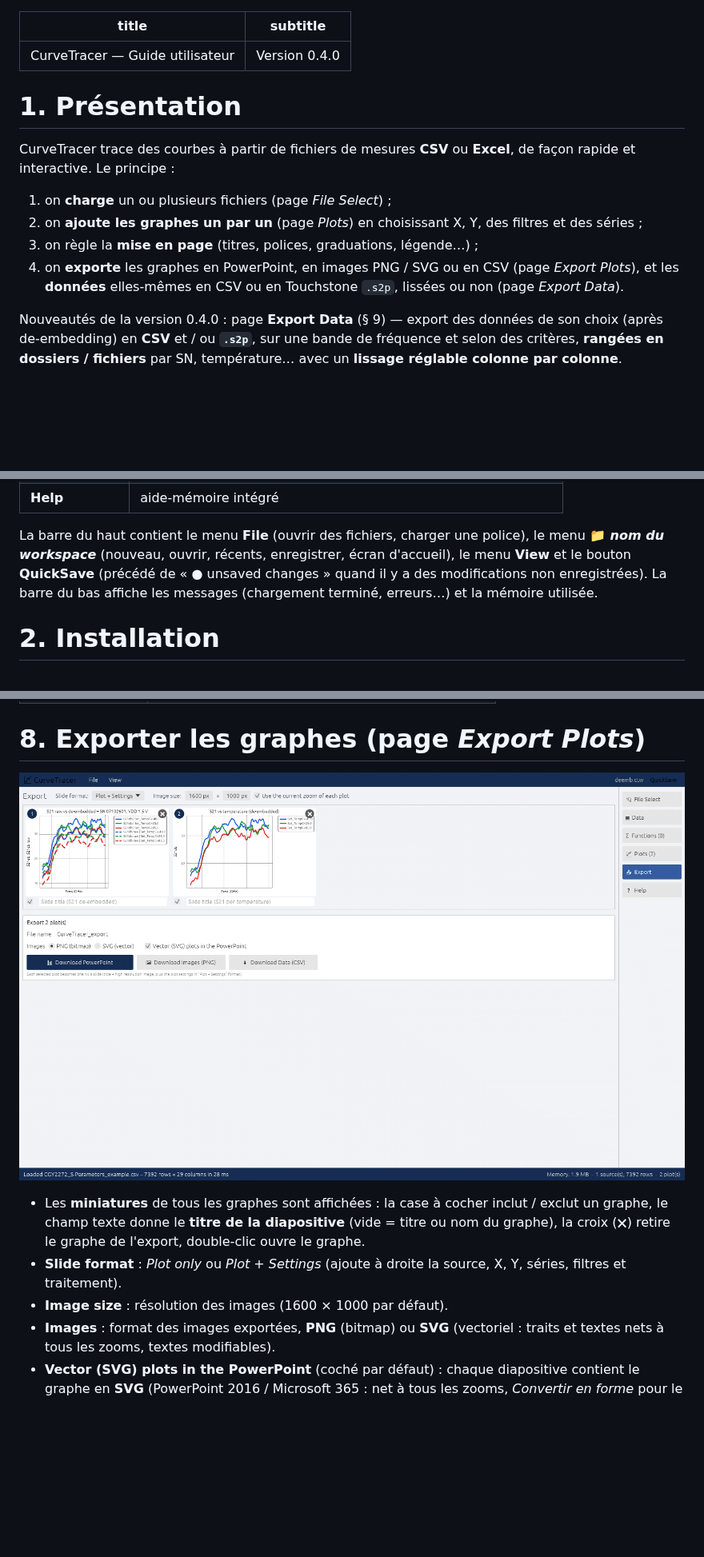
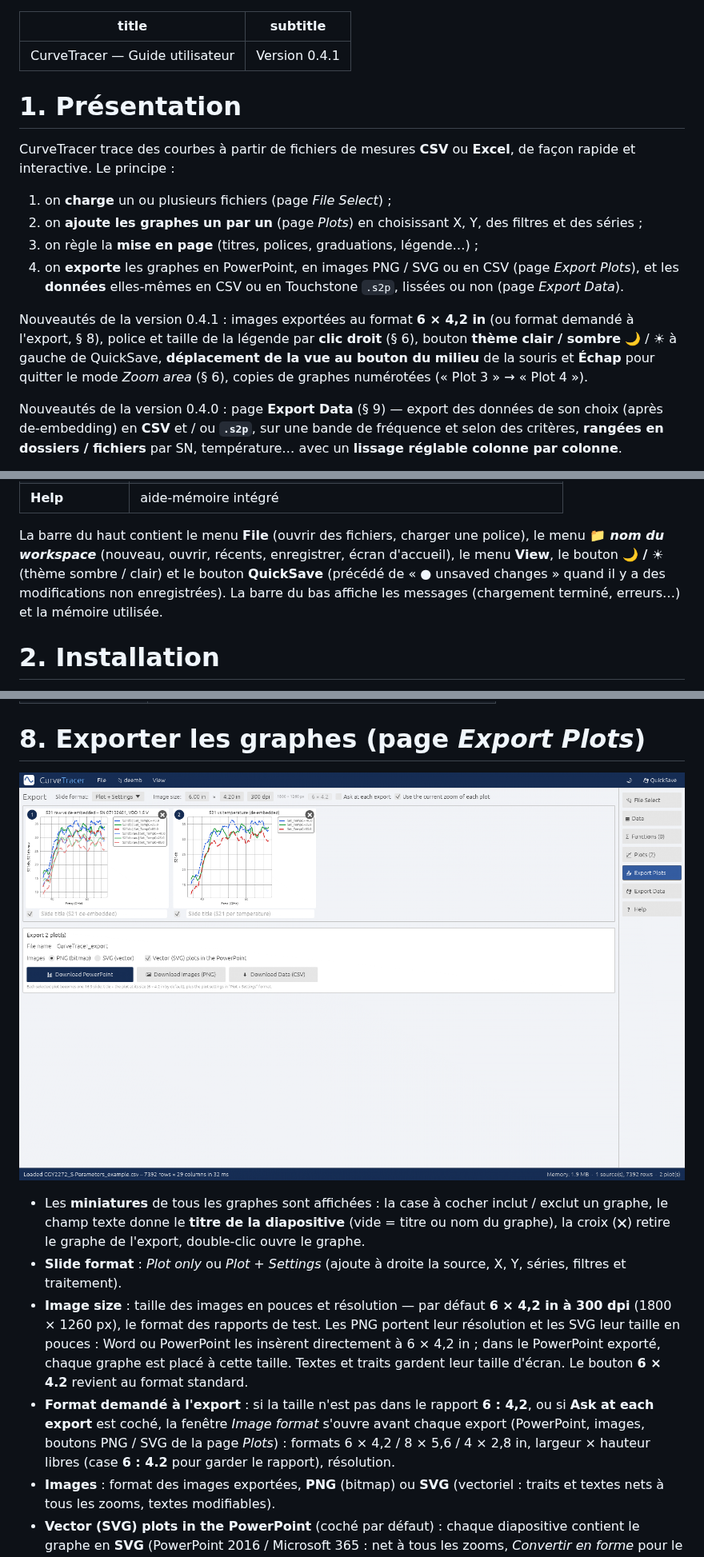
Before and after one commit to Citroz31/CurveTracer, a Markdown page: docs/GUIDE_UTILISATEUR.md, 3 parts joined by grey strips. Shown at 80% size. Drawn GitHub-style; pictures changed too: docs/screenshots/export.png; blank space fills up the shorter version.

```diff
--- a/docs/GUIDE_UTILISATEUR.md
+++ b/docs/GUIDE_UTILISATEUR.md
@@ -1,6 +1,6 @@
 ---
 title: "CurveTracer — Guide utilisateur"
-subtitle: "Version 0.4.0"
+subtitle: "Version 0.4.1"
 ---
 
 # 1. Présentation
@@ -15,6 +15,13 @@ de façon rapide et interactive. Le principe :
 4. on **exporte** les graphes en PowerPoint, en images PNG / SVG ou en CSV
    (page *Export Plots*), et les **données** elles-mêmes en CSV ou en
    Touchstone `.s2p`, lissées ou non (page *Export Data*).
+
+Nouveautés de la version 0.4.1 : images exportées au format **6 × 4,2 in**
+(ou format demandé à l'export, § 8), police et taille de la légende par
+**clic droit** (§ 6), bouton **thème clair / sombre** 🌙 / ☀ à gauche de
+QuickSave, **déplacement de la vue au bouton du milieu** de la souris et
+**Échap** pour quitter le mode *Zoom area* (§ 6), copies de graphes
+numérotées (« Plot 3 » → « Plot 4 »).
 
 Nouveautés de la version 0.4.0 : page **Export Data** (§ 9) — export des
 données de son choix (après de-embedding) en **CSV** et / ou **`.s2p`**, sur
@@ -55,8 +62,9 @@ droite de la fenêtre :
 
 La barre du haut contient le menu **File** (ouvrir des fichiers, charger une
 police), le menu **📁 *nom du workspace*** (nouveau, ouvrir, récents,
-enregistrer, écran d'accueil), le menu **View** et le bouton **QuickSave**
-(précédé de « ● unsaved changes » quand il y a des modifications non
+enregistrer, écran d'accueil), le menu **View**, le bouton **🌙 / ☀**
+(thème sombre / clair) et le bouton **QuickSave** (précédé de « ● unsaved
+changes » quand il y a des modifications non
 enregistrées). La barre du bas affiche les messages (chargement terminé,
 erreurs…) et la mémoire utilisée.
 
@@ -489,7 +502,17 @@ Exemples :
   double-clic ouvre le graphe.
 - **Slide format** : *Plot only* ou *Plot + Settings* (ajoute à droite la
   source, X, Y, séries, filtres et traitement).
-- **Image size** : résolution des images (1600 × 1000 par défaut).
+- **Image size** : taille des images en pouces et résolution — par défaut
+  **6 × 4,2 in à 300 dpi** (1800 × 1260 px), le format des rapports de test.
+  Les PNG portent leur résolution et les SVG leur taille en pouces : Word ou
+  PowerPoint les insèrent directement à 6 × 4,2 in ; dans le PowerPoint
+  exporté, chaque graphe est placé à cette taille. Textes et traits gardent
+  leur taille d'écran. Le bouton **6 × 4.2** revient au format standard.
+- **Format demandé à l'export** : si la taille n'est pas dans le rapport
+  **6 : 4,2**, ou si **Ask at each export** est coché, la fenêtre *Image
+  format* s'ouvre avant chaque export (PowerPoint, images, boutons PNG / SVG
+  de la page *Plots*) : formats 6 × 4,2 / 8 × 5,6 / 4 × 2,8 in, largeur ×
+  hauteur libres (case **6 : 4.2** pour garder le rapport), résolution.
 - **Images** : format des images exportées, **PNG** (bitmap) ou **SVG**
   (vectoriel : traits et textes nets à tous les zooms, textes modifiables).
 - **Vector (SVG) plots in the PowerPoint** (coché par défaut) : chaque
```
Also changed, not shown: other parts of docs/GUIDE_UTILISATEUR.md (+7 -2 lines), README.md (+2 -0 lines), docs/RELEASE_NOTES.md (+11 -0 lines), 10 other files.
